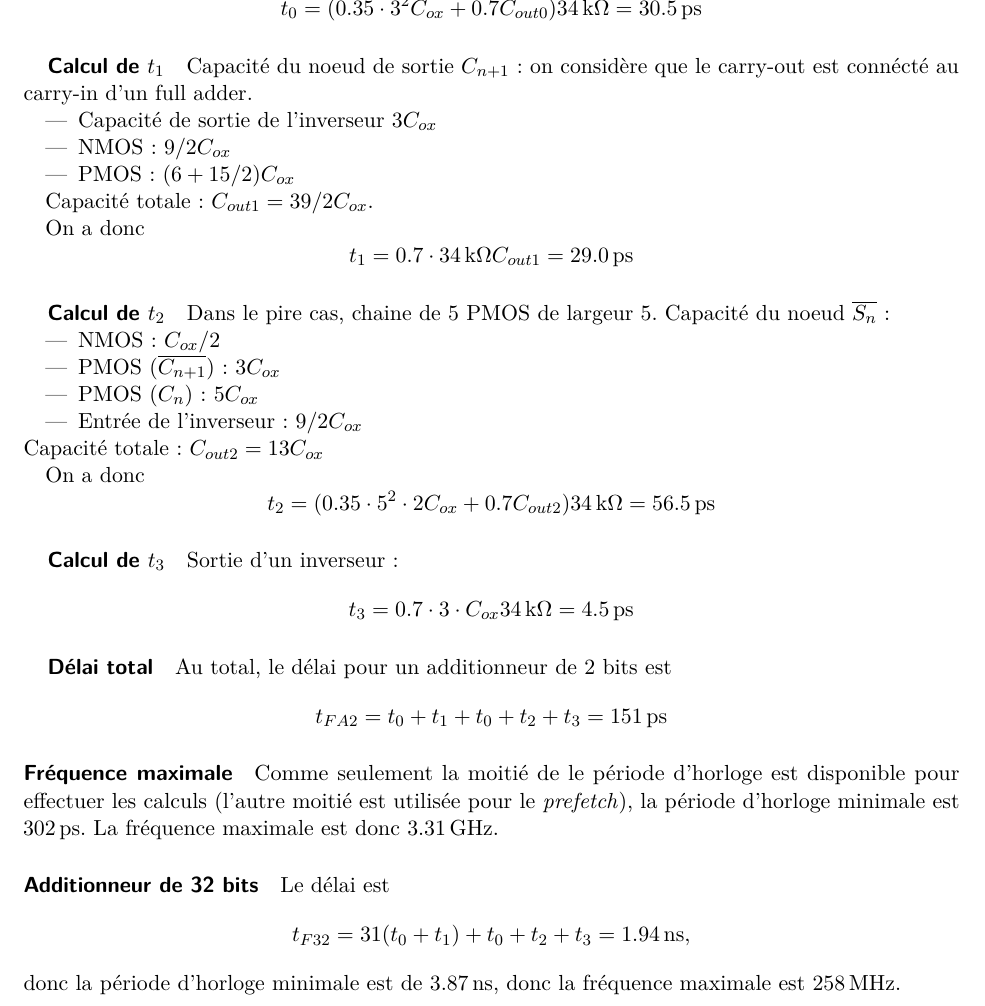
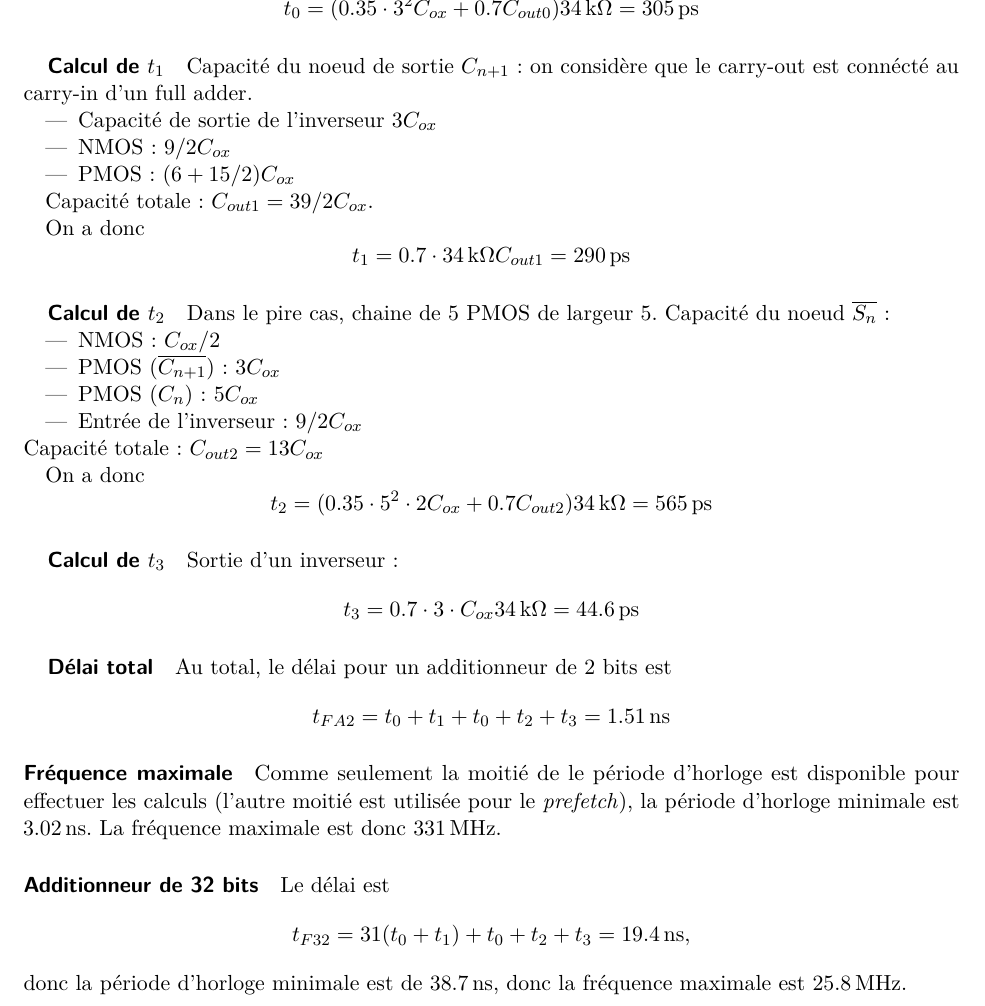
Before and after one commit to anpar/lelec1530-solutions, a LaTeX document (DIG3/dig3_solutions.tex): part of page 8 of 8, cut so that both start at the same text. Compiled offline with pdfLaTeX.

Commit message:
Fix errors in DIG3/ex6

```diff
--- a/DIG3/dig3_solutions.tex
+++ b/DIG3/dig3_solutions.tex
@@ -364,7 +364,7 @@ connécté au carry-in d'un full adder.
 Capacité totale: $C_{out1} = 39/2 C_{ox}$.
 
 On a donc
-\[t_1 = 0.7 \cdot \SI{34}{k\ohm} C_{out1} = \SI{29.0}{ps}\]
+\[t_1 = 0.7 \cdot \SI{34}{k\ohm} C_{out1} = \SI{290}{ps}\]
 
 \subparagraph{Calcul de $t_2$}
 Dans le pire cas, chaine de 5 PMOS de largeur 5.
@@ -378,25 +378,25 @@ Capacité du noeud $\overline{S_n}$:
 Capacité totale: $C_{out2} = 13 C_{ox}$
 
 On a donc
-\[t_2 = (0.35\cdot 5^2\cdot 2 C_{ox} + 0.7 C_{out2})\SI{34}{k\ohm} = \SI{56.5}{ps}\]
+\[t_2 = (0.35\cdot 5^2\cdot 2 C_{ox} + 0.7 C_{out2})\SI{34}{k\ohm} = \SI{565}{ps}\]
 
 \subparagraph{Calcul de $t_3$}
 Sortie d'un inverseur:
-\[t_3 = 0.7 \cdot 3 \cdot C_{ox} \SI{34}{k\ohm} = \SI{4.5}{ps}\]
+\[t_3 = 0.7 \cdot 3 \cdot C_{ox} \SI{34}{k\ohm} = \SI{44.6}{ps}\]
 
 \subparagraph{Délai total}
 Au total, le délai pour un additionneur de 2 bits est
-\[t_{FA2} = t_0 + t_1 + t_0 + t_2 + t_3 = \SI{151}{ps}\]
+\[t_{FA2} = t_0 + t_1 + t_0 + t_2 + t_3 = \SI{1.51}{ns}\]
 
 \paragraph{Fréquence maximale}
 Comme seulement la moitié de le période d'horloge est disponible pour
 effectuer les calculs (l'autre moitié est utilisée pour le \emph{prefetch}),
-la période d'horloge minimale est \SI{302}{ps}. La fréquence maximale est
-donc \SI{3.31}{GHz}.
+la période d'horloge minimale est \SI{3.02}{ns}. La fréquence maximale est
+donc \SI{331}{MHz}.
 
 \paragraph{Additionneur de 32 bits}
 Le délai est
-\[t_{F32} = 31 (t_0 + t_1) + t_0 + t_2 + t_3 = \SI{1.94}{ns},\]
-donc la période d'horloge minimale est de \SI{3.87}{ns}, donc la
-fréquence maximale est \SI{258}{MHz}.
+\[t_{F32} = 31 (t_0 + t_1) + t_0 + t_2 + t_3 = \SI{19.4}{ns},\]
+donc la période d'horloge minimale est de \SI{38.7}{ns}, donc la
+fréquence maximale est \SI{25.8}{MHz}.
 \end{document}
```
Also changed, not shown: DIG3/dig3_solutions.tex (4 more changed lines).
